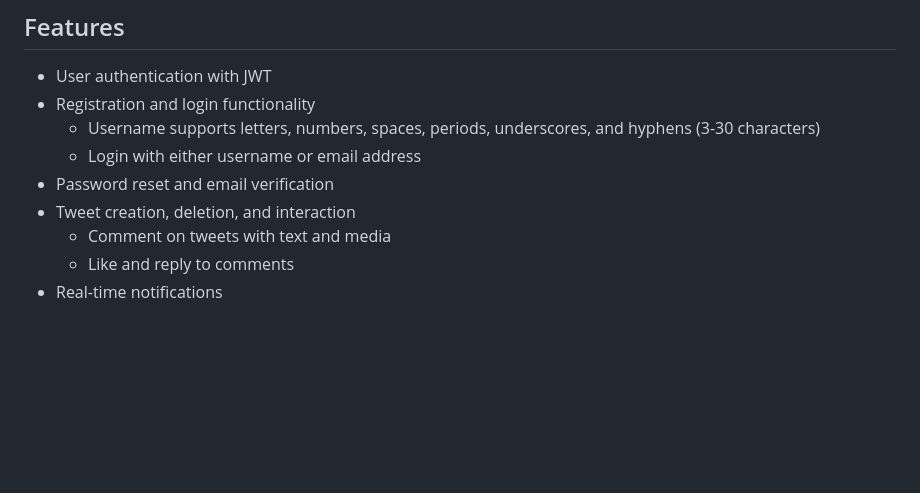
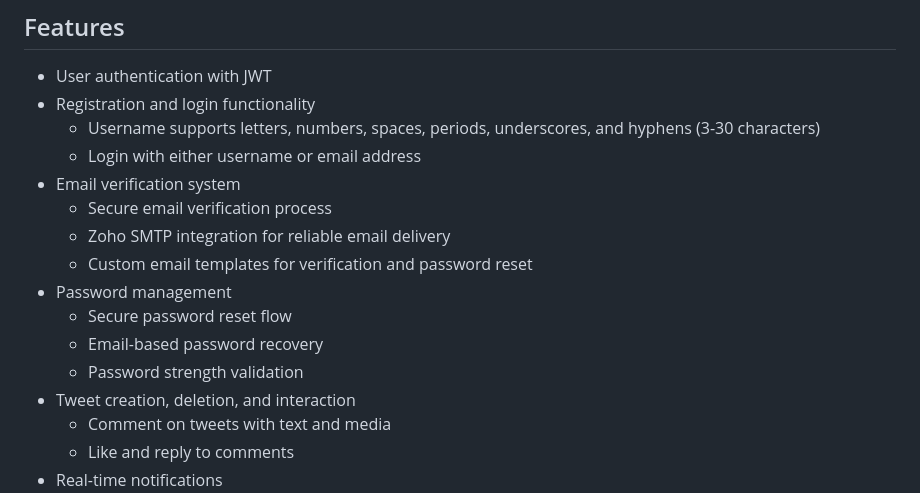
Before and after one commit to maxh33/showcase-twitter-clone, a Markdown page: README.md, the part around the change printed below. Rendered like a GitHub page; blank space fills up the shorter version.

```diff
--- a/README.md
+++ b/README.md
@@ -11,7 +11,14 @@ This Showcase is a Twitter clone that implements core functionalities such as us
 - Registration and login functionality
   - Username supports letters, numbers, spaces, periods, underscores, and hyphens (3-30 characters)
   - Login with either username or email address
-- Password reset and email verification
+- Email verification system
+  - Secure email verification process
+  - Zoho SMTP integration for reliable email delivery
+  - Custom email templates for verification and password reset
+- Password management
+  - Secure password reset flow
+  - Email-based password recovery
+  - Password strength validation
 - Tweet creation, deletion, and interaction
   - Comment on tweets with text and media
   - Like and reply to comments
```
Also changed, not shown: other parts of README.md (+45 -0 lines).
